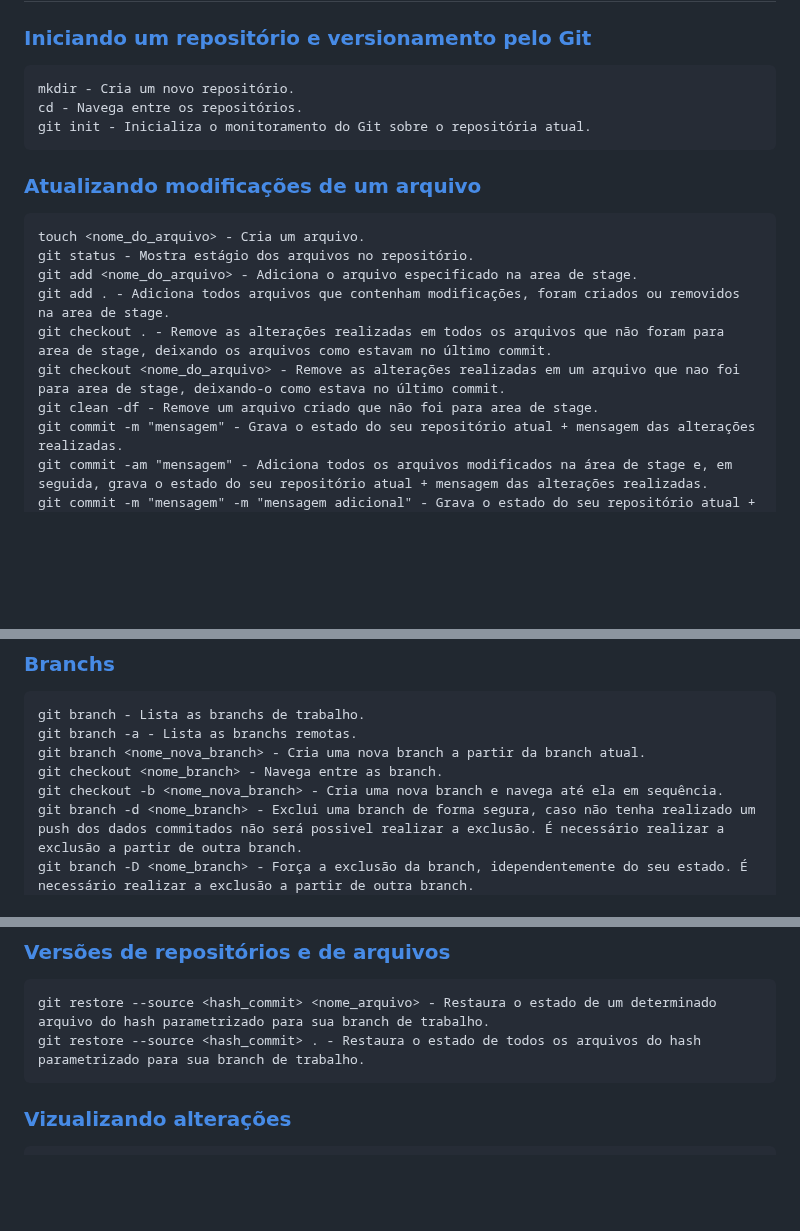
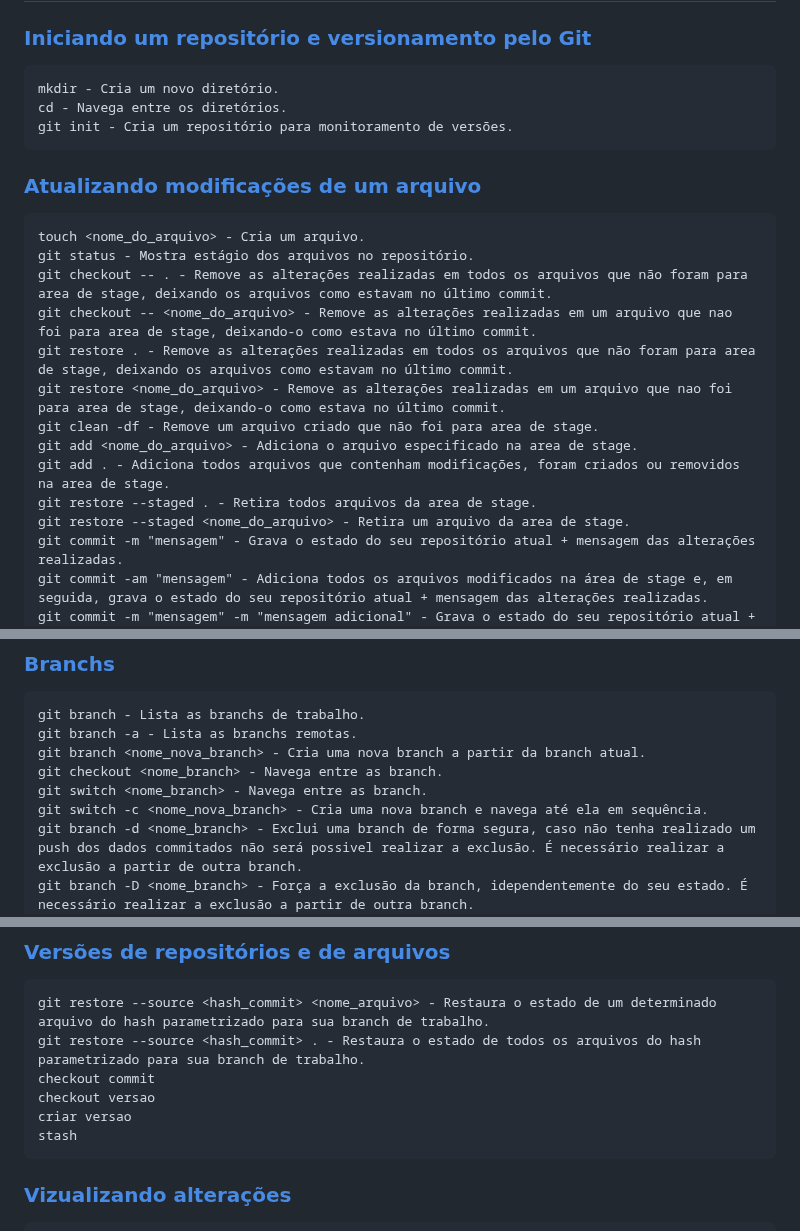
Before and after one commit to guifdsk/curso-alura-git-github, a Markdown page: README.md, 3 parts joined by grey strips. GitHub-like rendering; blank space fills up the shorter version.

Commit message:
doc: atualizando descrições de ações do git

````diff
--- a/README.md
+++ b/README.md
@@ -16,20 +16,24 @@
 
 ### [Iniciando um repositório e versionamento pelo Git](#0) <a id='1.1'></a>
 ```
-mkdir - Cria um novo repositório.
-cd - Navega entre os repositórios.
-git init - Inicializa o monitoramento do Git sobre o repositória atual.
+mkdir - Cria um novo diretório.
+cd - Navega entre os diretórios.
+git init - Cria um repositório para monitoramento de versões.
 ```
 
 ### [Atualizando modificações de um arquivo](#0) <a id='1.2'></a>
 ```
 touch <nome_do_arquivo> - Cria um arquivo.
 git status - Mostra estágio dos arquivos no repositório.
+git checkout -- . - Remove as alterações realizadas em todos os arquivos que não foram para area de stage, deixando os arquivos como estavam no último commit.
+git checkout -- <nome_do_arquivo> - Remove as alterações realizadas em um arquivo que nao foi para area de stage, deixando-o como estava no último commit.
+git restore . - Remove as alterações realizadas em todos os arquivos que não foram para area de stage, deixando os arquivos como estavam no último commit.
+git restore <nome_do_arquivo> - Remove as alterações realizadas em um arquivo que nao foi para area de stage, deixando-o como estava no último commit.
+git clean -df - Remove um arquivo criado que não foi para area de stage.
 git add <nome_do_arquivo> - Adiciona o arquivo especificado na area de stage.
 git add . - Adiciona todos arquivos que contenham modificações, foram criados ou removidos na area de stage.
-git checkout . - Remove as alterações realizadas em todos os arquivos que não foram para area de stage, deixando os arquivos como estavam no último commit.
-git checkout <nome_do_arquivo> - Remove as alterações realizadas em um arquivo que nao foi para area de stage, deixando-o como estava no último commit.
-git clean -df - Remove um arquivo criado que não foi para area de stage.
+git restore --staged . - Retira todos arquivos da area de stage.
+git restore --staged <nome_do_arquivo> - Retira um arquivo da area de stage.
 git commit -m "mensagem" - Grava o estado do seu repositório atual + mensagem das alterações realizadas.
 git commit -am "mensagem" - Adiciona todos os arquivos modificados na área de stage e, em seguida, grava o estado do seu repositório atual + mensagem das alterações realizadas.
 git commit -m "mensagem" -m "mensagem adicional" - Grava o estado do seu repositório atual + duas mensagens das alterações realizadas.
@@ -51,7 +55,8 @@ git branch - Lista as branchs de trabalho.
 git branch -a - Lista as branchs remotas.
 git branch <nome_nova_branch> - Cria uma nova branch a partir da branch atual.
 git checkout <nome_branch> - Navega entre as branch.
-git checkout -b <nome_nova_branch> - Cria uma nova branch e navega até ela em sequência.
+git switch <nome_branch> - Navega entre as branch.
+git switch -c <nome_nova_branch> - Cria uma nova branch e navega até ela em sequência.
 git branch -d <nome_branch> - Exclui uma branch de forma segura, caso não tenha realizado um push dos dados commitados não será possivel realizar a exclusão. É necessário realizar a exclusão a partir de outra branch.
 git branch -D <nome_branch> - Força a exclusão da branch, idependentemente do seu estado. É necessário realizar a exclusão a partir de outra branch.
 git push <nome_repositorio_remoto> --delete <nome_branch> - Exclui uma branch remota.
@@ -83,6 +90,10 @@ git merge <branch_de_trabalho>
 ```
 git restore --source <hash_commit> <nome_arquivo> - Restaura o estado de um determinado arquivo do hash parametrizado para sua branch de trabalho.
 git restore --source <hash_commit> . - Restaura o estado de todos os arquivos do hash parametrizado para sua branch de trabalho.
+checkout commit
+checkout versao
+criar versao
+stash
 ```
 
 ### [Vizualizando alterações](#0) <a id='1.8'></a>
````
Also changed, not shown: other parts of README.md (+2 -0 lines).
